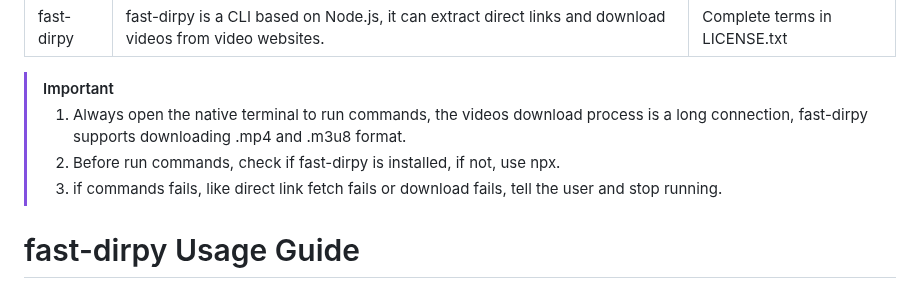
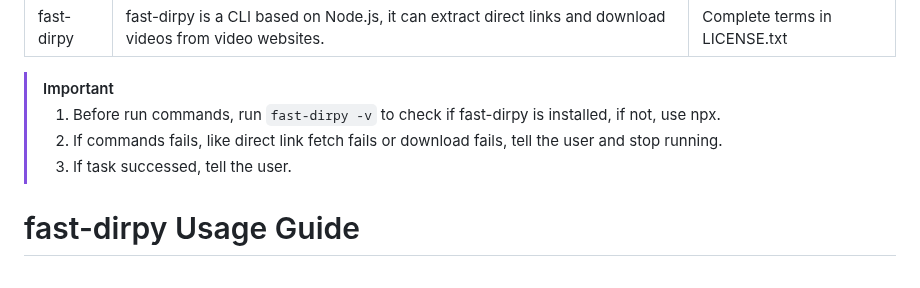
Before and after one commit to Vincent-the-gamer/skills, a Markdown page: fast-dirpy/SKILL.md, the part around the change. Drawn GitHub-style.

Commit message:
chore: complete fast-dirpy skill.

```diff
--- a/fast-dirpy/SKILL.md
+++ b/fast-dirpy/SKILL.md
@@ -6,9 +6,9 @@ license: Complete terms in LICENSE.txt
 
 > [!IMPORTANT]
 >
-> 1. Always open the native terminal to run commands, the videos download process is a long connection, fast-dirpy supports downloading .mp4 and .m3u8 format.
-> 2. Before run commands, check if fast-dirpy is installed, if not, use npx.
-> 3. if commands fails, like direct link fetch fails or download fails, tell the user and stop running.
+> 1. Before run commands, run `fast-dirpy -v` to check if fast-dirpy is installed, if not, use npx.
+> 2. If commands fails, like direct link fetch fails or download fails, tell the user and stop running.
+> 3. If task successed, tell the user.
 
 # fast-dirpy Usage Guide
 
```
Also changed, not shown: .github/examples/fast-dirpy-example.jpg (added), 1 other file.
